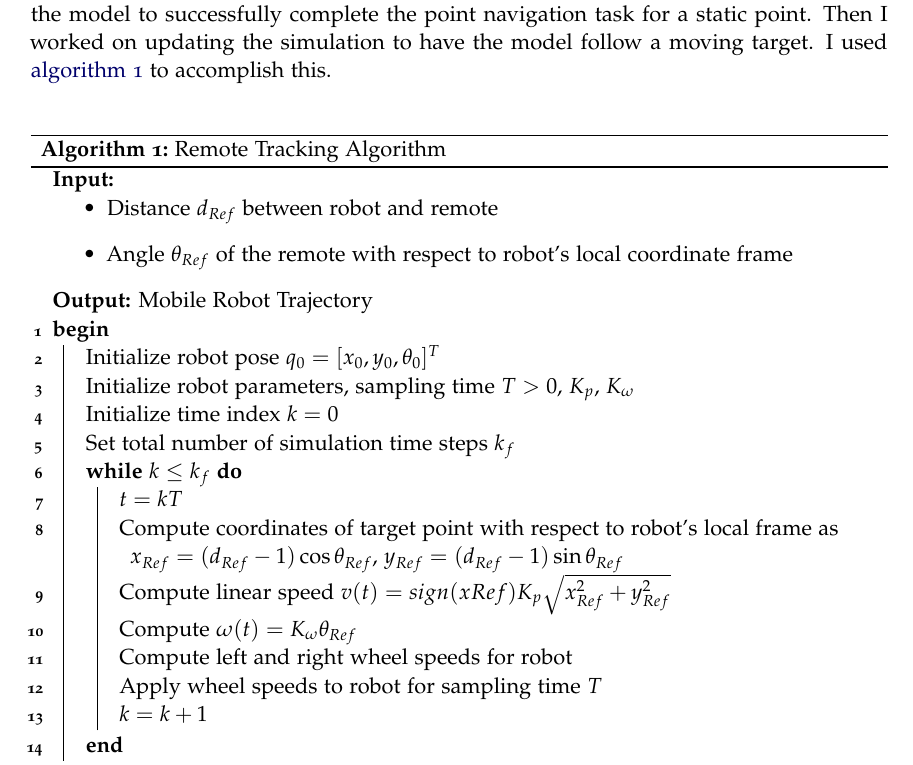
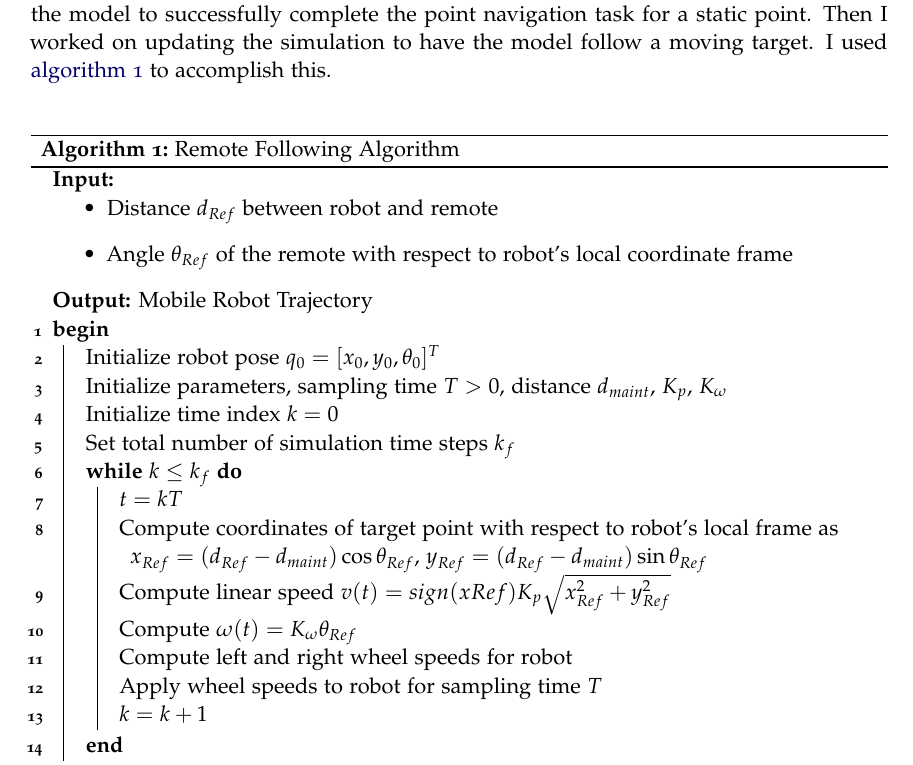
Before and after one commit to ECE-BU-Miah/seniorProject2-2020-21-Docs, a LaTeX book (labNotebook.tex): part of page 29 of 34, cut so that both start at the same text. Compiled offline with pdfLaTeX.

Commit message:
Updated algorithm in notebook

```diff
--- a/labNotebook.tex
+++ b/labNotebook.tex
@@ -816,7 +816,7 @@ Today I worked on putting together the project proposal presentation slides that
 \experiment{Lab Time}
 
 JB\\
-Today I worked on the CoppeliaSim model of the Budget Bot robot. I was able to get the model to successfully complete the point navigation task for a static point. Then I worked on updating the simulation to have the model follow a moving target. I used \autoref{alg:remoteTracking} to accomplish this.
+Today I worked on the CoppeliaSim model of the Budget Bot robot. I was able to get the model to successfully complete the point navigation task for a static point. Then I worked on updating the simulation to have the model follow a moving target. I used \autoref{alg:remoteFollowing} to accomplish this.
 
 \begin{algorithm}[h!]
     \SetAlgoLined
@@ -828,12 +828,12 @@ Today I worked on the CoppeliaSim model of the Budget Bot robot. I was able to g
     \Begin
     {
         Initialize robot pose $q_0 = [x_0, y_0, \theta_0]^T$\\
-        Initialize robot parameters, sampling time $T > 0$, $K_p$, $K_\omega$\\
+        Initialize parameters, sampling time $T > 0$, distance $d_{maint}$, $K_p$, $K_\omega$\\
         Initialize time index $k = 0$\\
         Set total number of simulation time steps $k_f$\\
         \While{$k \leq k_f$}{
             $t = kT$\\
-            Compute coordinates of target point with respect to robot's local frame as $x_{Ref} = (d_{Ref} - 1)\cos \theta_{Ref}$, $y_{Ref} = (d_{Ref} - 1)\sin \theta_{Ref}$\\
+            Compute coordinates of target point with respect to robot's local frame as $x_{Ref} = (d_{Ref} - d_{maint})\cos \theta_{Ref}$, $y_{Ref} = (d_{Ref} - d_{maint})\sin \theta_{Ref}$\\
             Compute linear speed $v(t) = sign(xRef)K_p\sqrt{x_{Ref}^2 + y_{Ref}^2}$\\
             Compute $\omega(t) = K_\omega \theta_{Ref}$\\
             Compute left and right wheel speeds for robot\\
@@ -841,8 +841,8 @@ Today I worked on the CoppeliaSim model of the Budget Bot robot. I was able to g
             $k = k + 1$
         }
     }
-    \caption{Remote Tracking Algorithm}
-    \label{alg:remoteTracking}
+    \caption{Remote Following Algorithm}
+    \label{alg:remoteFollowing}
 \end{algorithm}
 
 \vspace*{12pt}
```
Also changed, not shown: proposalPres.tex (+1 -0 lines).
